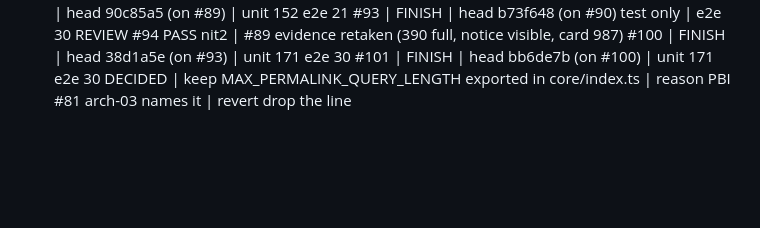
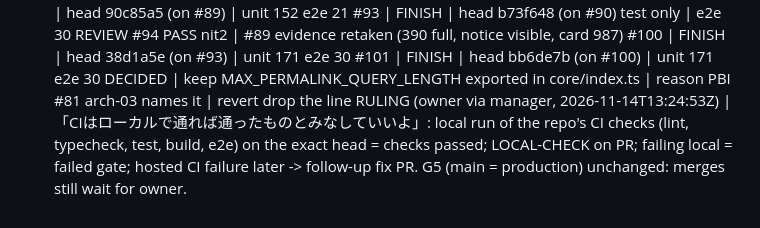
Before and after one commit to kouiso/sudden-death-generator, a Markdown page: lane-notes.md, the part around the change. Drawn GitHub-style; blank space fills up the shorter version.

Commit message:
notes: owner ruling on local checks

```diff
--- a/lane-notes.md
+++ b/lane-notes.md
@@ -66,3 +66,4 @@ REVIEW #94 PASS nit2 | #89 evidence retaken (390 full, notice visible, card 987)
 #100 | FINISH | head 38d1a5e (on #93) | unit 171 e2e 30
 #101 | FINISH | head bb6de7b (on #100) | unit 171 e2e 30
 DECIDED | keep MAX_PERMALINK_QUERY_LENGTH exported in core/index.ts | reason PBI #81 arch-03 names it | revert drop the line
+RULING (owner via manager, 2026-11-14T13:24:53Z) | 「CIはローカルで通れば通ったものとみなしていいよ」: local run of the repo's CI checks (lint, typecheck, test, build, e2e) on the exact head = checks passed; LOCAL-CHECK on PR; failing local = failed gate; hosted CI failure later -> follow-up fix PR. G5 (main = production) unchanged: merges still wait for owner.
```
